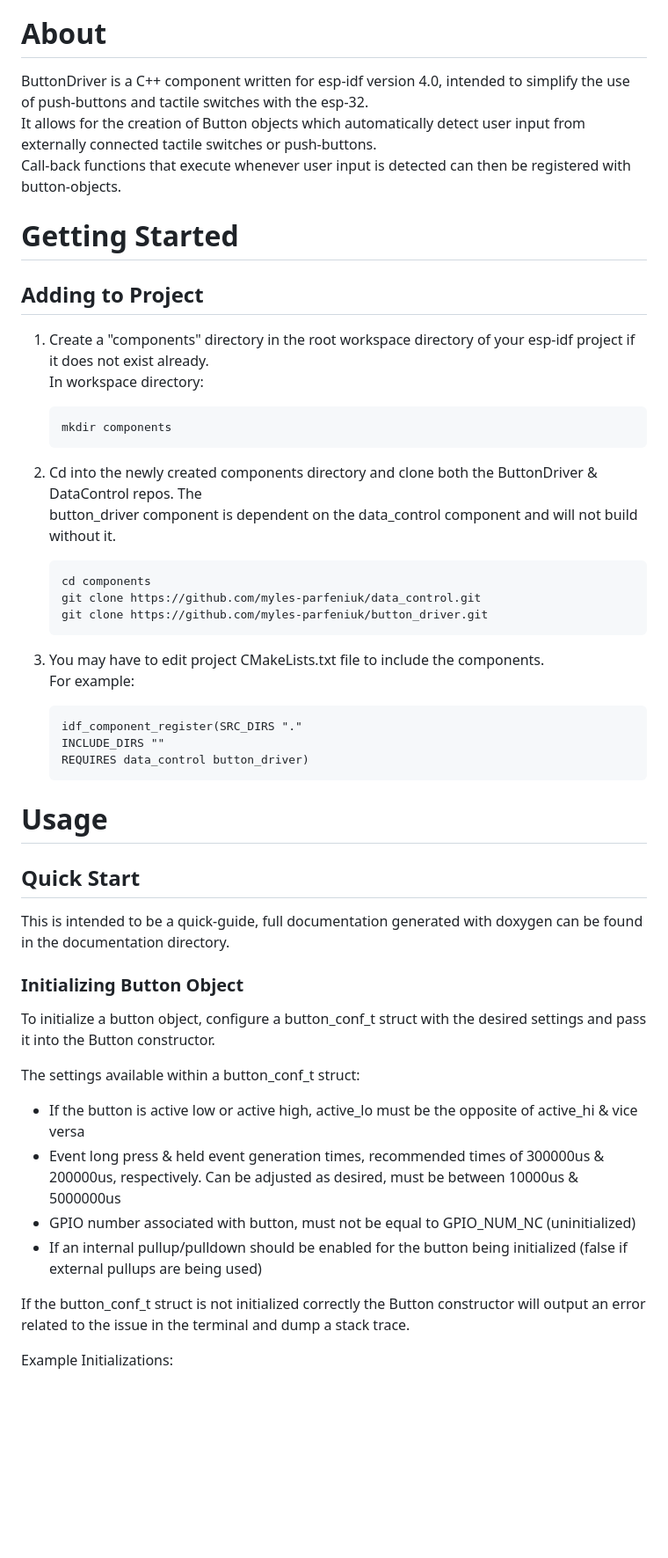
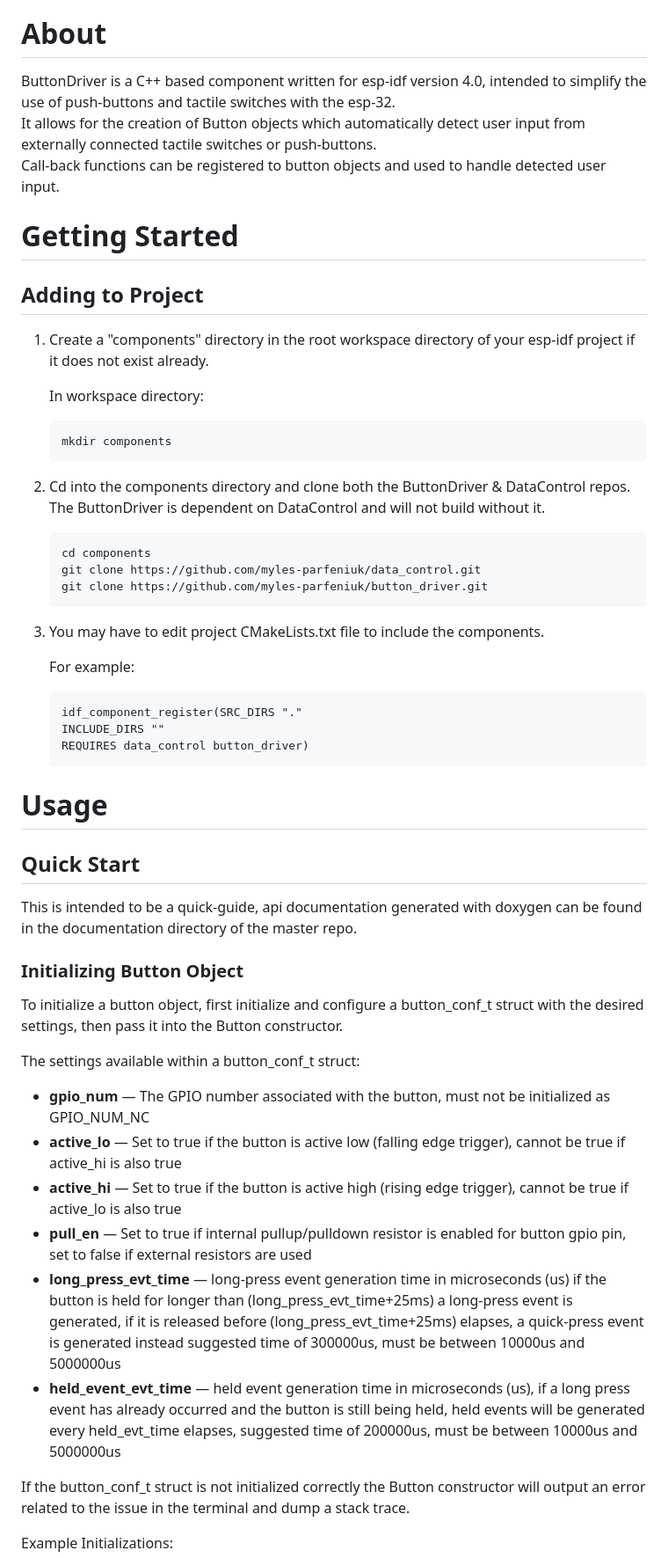
Before and after one commit to myles-parfeniuk/button_driver, a Markdown page: README.md, the part around the change printed below. Shown: that part at 88% size. GitHub-like rendering; blank space fills up the shorter version.

````diff
--- a/README.md
+++ b/README.md
@@ -31,9 +31,9 @@
 <!-- ABOUT -->
 # About
 
-ButtonDriver is a C++ component written for esp-idf version 4.0, intended to simplify the use of push-buttons and tactile switches with the esp-32.
+ButtonDriver is a C++ based component written for esp-idf version 4.0, intended to simplify the use of push-buttons and tactile switches with the esp-32.
 It allows for the creation of Button objects which automatically detect user input from externally connected tactile switches or push-buttons.
-Call-back functions that execute whenever user input is detected can then be registered with button-objects.
+Call-back functions can be registered to button objects and used to handle detected user input.
 
 
 # Getting Started
@@ -41,14 +41,15 @@ Call-back functions that execute whenever user input is detected can then be reg
 
 ## Adding to Project
 1. Create a "components" directory in the root workspace directory of your esp-idf project if it does not exist already.
+
    In workspace directory:
    ```sh
    mkdir components
    ```
 
 
-2. Cd into the newly created components directory and clone both the ButtonDriver & DataControl repos. The
-   button_driver component is dependent on the data_control component and will not build without it.
+2. Cd into the components directory and clone both the ButtonDriver & DataControl repos.
+   The ButtonDriver is dependent on DataControl and will not build without it.
 
    ```sh
    cd components
@@ -58,6 +59,7 @@ Call-back functions that execute whenever user input is detected can then be reg
 
 
 3. You may have to edit project CMakeLists.txt file to include the components.
+
    For example:
    ```shs
    idf_component_register(SRC_DIRS "."
@@ -70,16 +72,22 @@ Call-back functions that execute whenever user input is detected can then be reg
 # Usage
 
 ## Quick Start
-This is intended to be a quick-guide, full documentation generated with doxygen can be found in the documentation directory.
+This is intended to be a quick-guide, api documentation generated with doxygen can be found in the documentation directory of the master repo.
 
 ### Initializing Button Object
-To initialize a button object, configure a button_conf_t struct with the desired settings and pass it into the Button constructor.
+To initialize a button object, first initialize and configure a button_conf_t struct with the desired settings, then pass it into the Button constructor.
 
 The settings available within a button_conf_t struct:
-* If the button is active low or active high, active_lo must be the opposite of active_hi & vice versa
-* Event long press & held event generation times, recommended times of 300000us & 200000us, respectively. Can be adjusted as desired, must be between 10000us & 5000000us
-* GPIO number associated with button, must not be equal to GPIO_NUM_NC (uninitialized)
-* If an internal pullup/pulldown should be enabled for the button being initialized (false if external pullups are being used)
+* **gpio_num** — The GPIO number associated with the button, must not be initialized as GPIO_NUM_NC
+* **active_lo** — Set to true if the button is active low (falling edge trigger), cannot be true if active_hi is also true
+* **active_hi** — Set to true if the button is active high (rising edge trigger), cannot be true if active_lo is also true
+* **pull_en** — Set to true if internal pullup/pulldown resistor is enabled for button gpio pin, set to false if external resistors are used
+* **long_press_evt_time** — long-press event generation time in microseconds (us) if the button is held for longer than (long_press_evt_time+25ms)
+                        a long-press event is generated, if it is released before (long_press_evt_time+25ms) elapses, a quick-press event is generated instead
+                        suggested time of 300000us, must be between 10000us and 5000000us
+* **held_event_evt_time** — held event generation time in microseconds (us), if a long press event has already occurred and the button is still being held,
+                       held events will be generated every held_evt_time elapses, suggested time of 200000us, must be between 10000us and 5000000us
+
 
 If the button_conf_t struct is not initialized correctly the Button constructor will output an error related to the issue in the terminal and dump a stack trace.
 
````
Also changed, not shown: other parts of README.md (+11 -11 lines), documentation/readme_images/ButtonDriver_active_high_external_pulldown.png (renamed from ButtonDriver_active_high_external_pulldown.png), documentation/readme_images/ButtonDriver_active_high_no_external_pulldown.png (renamed from ButtonDriver_active_high_no_external_pulldown.png), documentation/readme_images/ButtonDriver_active_low_external_pullup.png (renamed from ButtonDriver_active_low_external_pullup.png), documentation/readme_images/ButtonDriver_active_low_no_external_pullup.png (renamed from ButtonDriver_active_low_no_external_pullup.png), documentation/readme_images/ButtonDriver_banner.png (renamed from ButtonDriver_banner.png).
